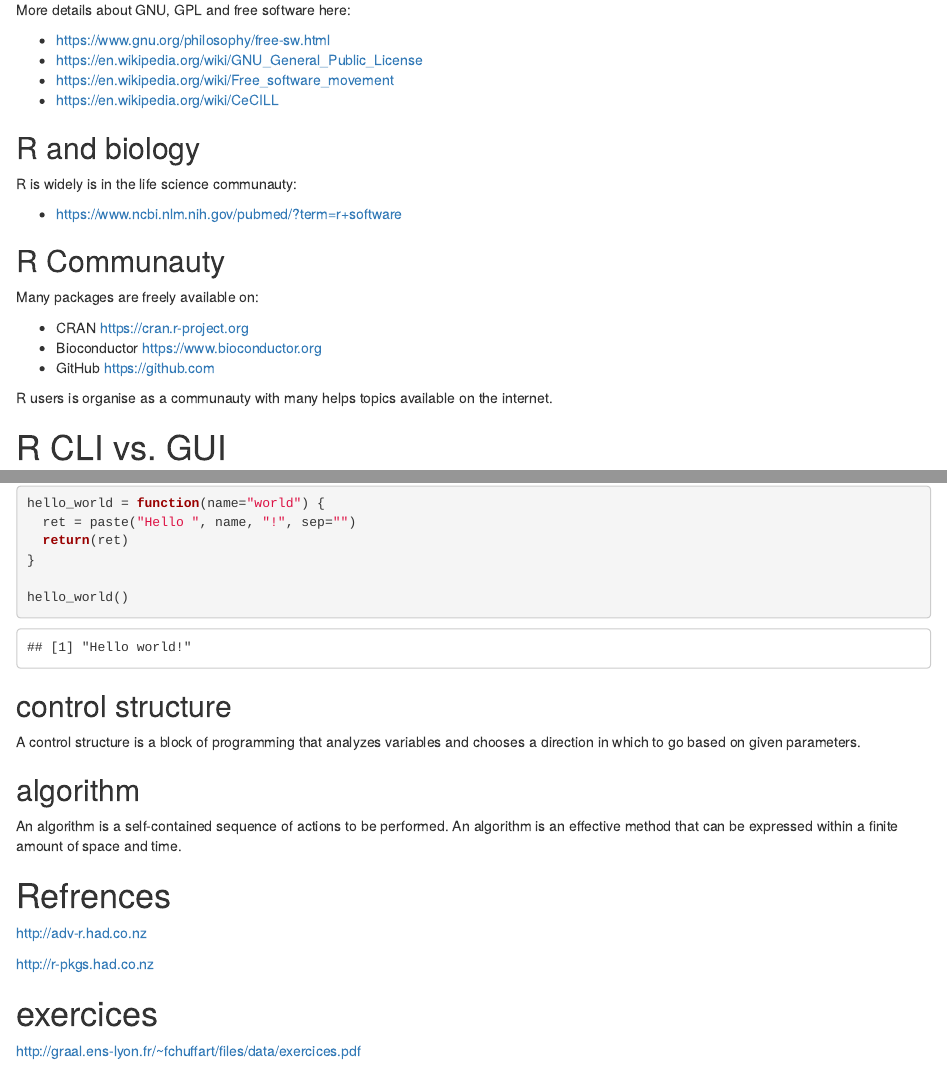
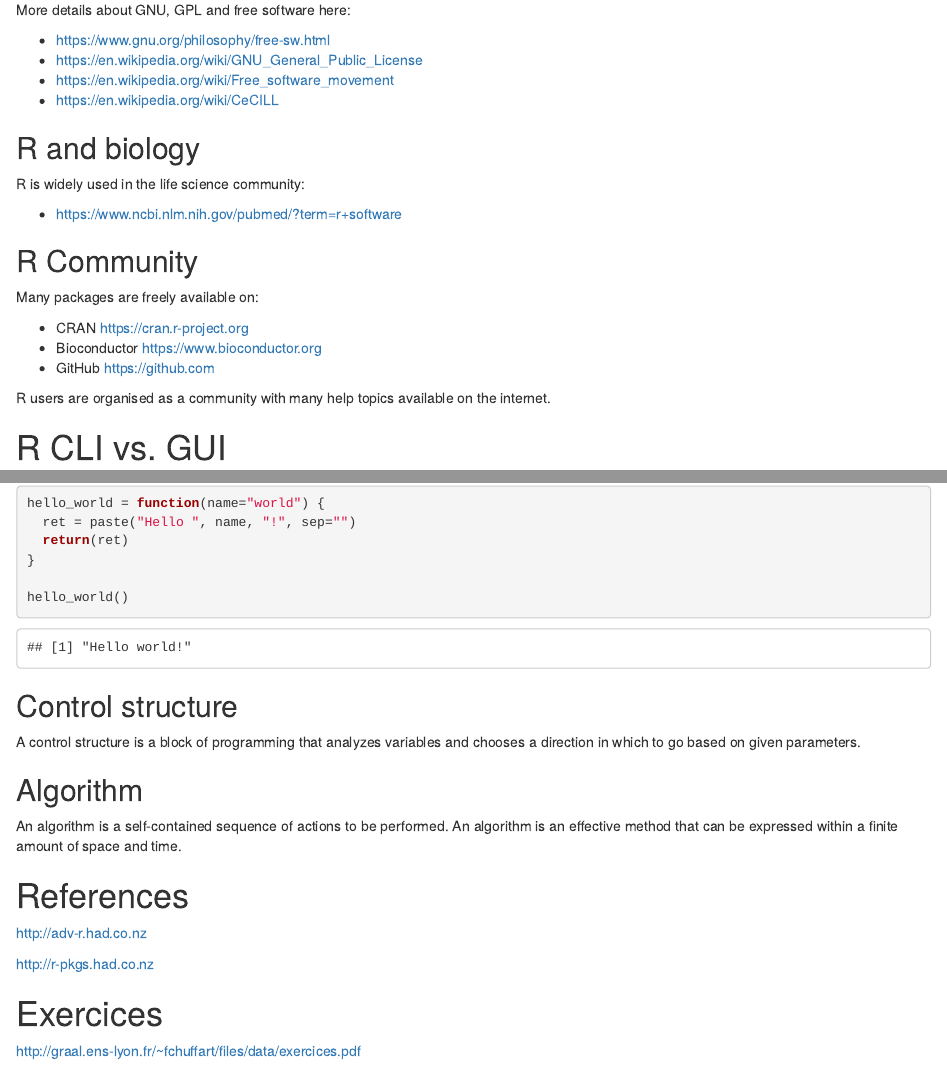
Before and after one commit to fchuffar/intro_r, an R Markdown document (README.Rmd): the page in a window 1100 px wide, from 270 px down, and a second part further down, joined at a grey line. Rendered offline with R 4.5, knitr and Pandoc, with nearby package versions; code that draws random numbers runs with fixed seeds of ours; some code elsewhere in the file could not run offline.

Commit message:
Some minor typos

```diff
--- a/README.Rmd
+++ b/README.Rmd
@@ -28,11 +28,11 @@ More details about GNU, GPL and free software here:
 
 ## R and biology
 
-R is widely is in the life science communauty:
+R is widely used in the life science community:
 
   - https://www.ncbi.nlm.nih.gov/pubmed/?term=r+software
 
-## R Communauty
+## R Community
 
 Many packages are freely available on:
 
@@ -40,7 +40,7 @@ Many packages are freely available on:
   - Bioconductor https://www.bioconductor.org
   - GitHub https://github.com
 
-R users is organise as a communauty with many helps topics available on the internet.
+R users are organised as a community with many help topics available on the internet.
 
 
 
@@ -536,24 +536,24 @@ hello_world()
 
 
 
-## control structure
+## Control structure
 
 A control structure is a block of programming that analyzes variables and chooses a direction in which to go based on given parameters.
 
 
 
-## algorithm
+## Algorithm
 
   An algorithm is a self-contained sequence of actions to be performed.
   An algorithm is an effective method that can be expressed within a finite amount of space and time.
 
-# Refrences
+# References
 
 
 http://adv-r.had.co.nz
 
 http://r-pkgs.had.co.nz
 
-# exercices
+# Exercices
 
 http://graal.ens-lyon.fr/~fchuffart/files/data/exercices.pdf
```
Also changed, not shown: README.Rmd (16 more changed lines).
